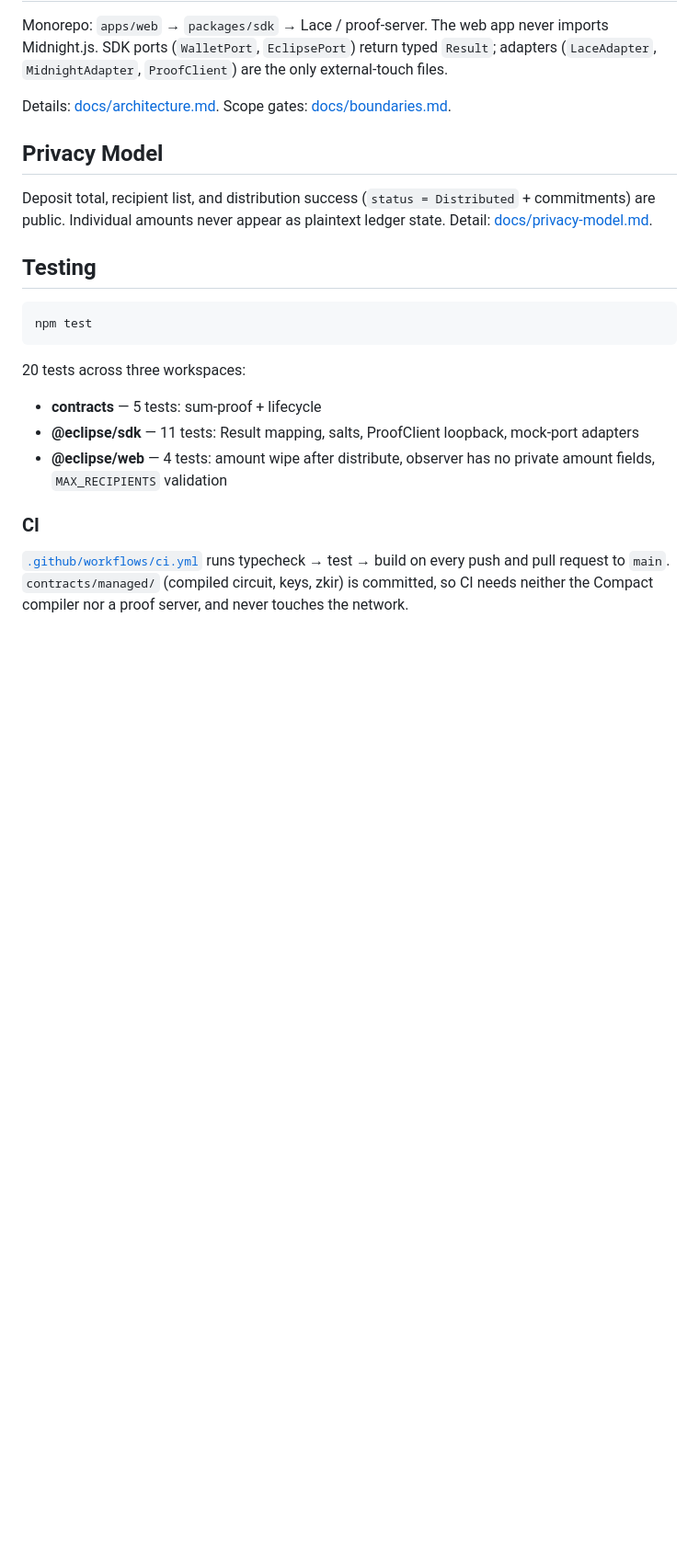
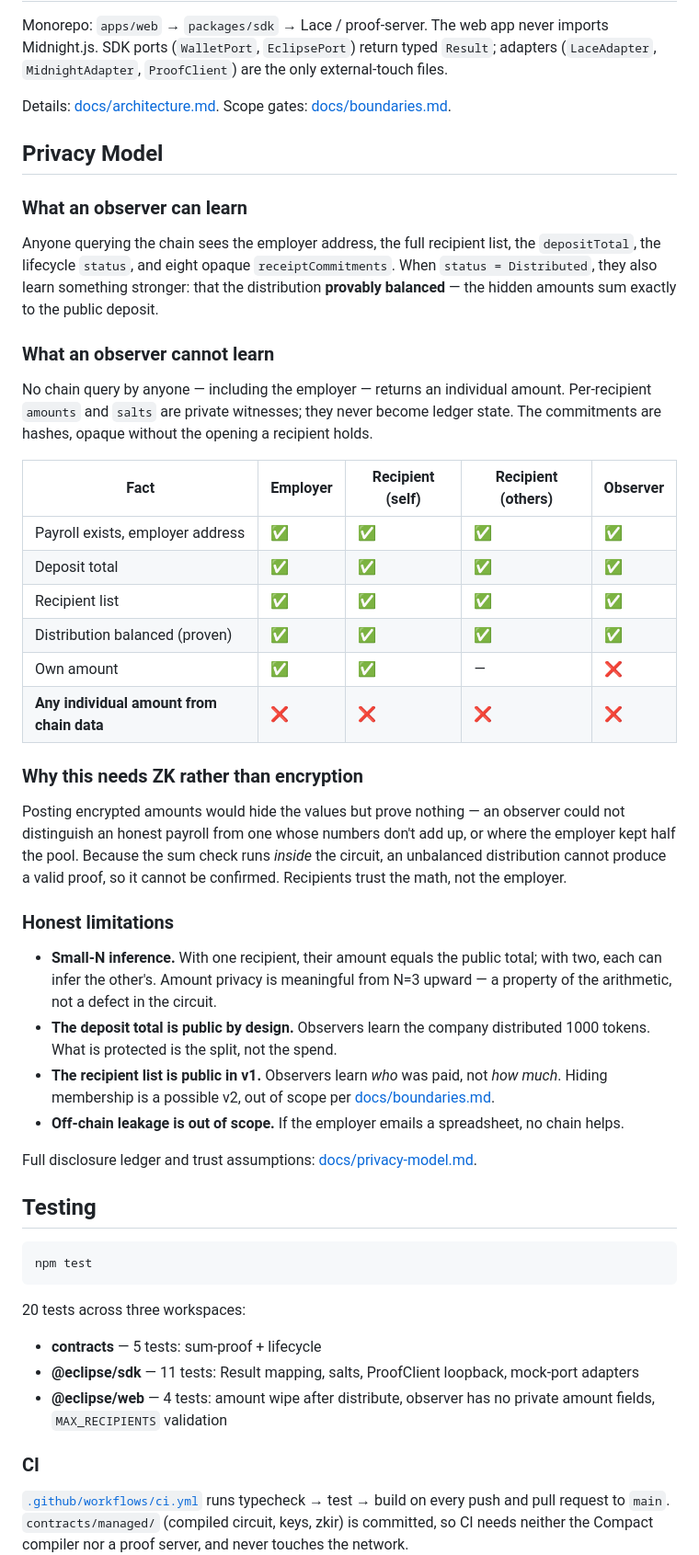
Before and after one commit to TadeyRuk/Eclipse, a Markdown page: README.md, the part around one of its changes. Shown at 92% size. Drawn GitHub-style; blank space fills up the shorter version.

Commit message:
docs: expand README privacy model for Level 3
L3 requires a README section stating what an observer can and cannot learn.
The previous one-liner deferred entirely to docs/privacy-model.md.

Adds the per-actor disclosure table, the argument for why ZK is required over
encryption (an unbalanced distribution is unconfirmable, not merely detectable),
and the honest limitations — small-N inference, public deposit total, public
recipient list, off-chain leakage.

Also refresh Status and the Gantt: CI and the proposal are done; the chart still
showed them pending and sequenced CI after the full flows.

Co-Authored-By: Claude Opus 5 <noreply@anthropic.com>

```diff
--- a/README.md
+++ b/README.md
@@ -161,7 +168,47 @@ Details: [docs/architecture.md](docs/architecture.md). Scope gates: [docs/bounda
 
 ## Privacy Model
 
-Deposit total, recipient list, and distribution success (`status = Distributed` + commitments) are public. Individual amounts never appear as plaintext ledger state. Detail: [docs/privacy-model.md](docs/privacy-model.md).
+### What an observer can learn
+
+Anyone querying the chain sees the employer address, the full recipient list, the `depositTotal`, the
+lifecycle `status`, and eight opaque `receiptCommitments`. When `status = Distributed`, they also
+learn something stronger: that the distribution **provably balanced** — the hidden amounts sum
+exactly to the public deposit.
+
+### What an observer cannot learn
+
+No chain query by anyone — including the employer — returns an individual amount. Per-recipient
+`amounts` and `salts` are private witnesses; they never become ledger state. The commitments are
+hashes, opaque without the opening a recipient holds.
+
+| Fact | Employer | Recipient (self) | Recipient (others) | Observer |
+|---|---|---|---|---|
+| Payroll exists, employer address | ✅ | ✅ | ✅ | ✅ |
+| Deposit total | ✅ | ✅ | ✅ | ✅ |
+| Recipient list | ✅ | ✅ | ✅ | ✅ |
+| Distribution balanced (proven) | ✅ | ✅ | ✅ | ✅ |
+| Own amount | ✅ | ✅ | — | ❌ |
+| **Any individual amount from chain data** | ❌ | ❌ | ❌ | ❌ |
+
+### Why this needs ZK rather than encryption
+
+Posting encrypted amounts would hide the values but prove nothing — an observer could not distinguish
+an honest payroll from one whose numbers don't add up, or where the employer kept half the pool.
+Because the sum check runs *inside* the circuit, an unbalanced distribution cannot produce a valid
+proof, so it cannot be confirmed. Recipients trust the math, not the employer.
+
+### Honest limitations
+
+- **Small-N inference.** With one recipient, their amount equals the public total; with two, each can
+  infer the other's. Amount privacy is meaningful from N=3 upward — a property of the arithmetic, not
+  a defect in the circuit.
+- **The deposit total is public by design.** Observers learn the company distributed 1000 tokens.
+  What is protected is the split, not the spend.
+- **The recipient list is public in v1.** Observers learn *who* was paid, not *how much*. Hiding
+  membership is a possible v2, out of scope per [docs/boundaries.md](docs/boundaries.md).
+- **Off-chain leakage is out of scope.** If the employer emails a spreadsheet, no chain helps.
+
+Full disclosure ledger and trust assumptions: [docs/privacy-model.md](docs/privacy-model.md).
 
 ## Testing
 
```
Also changed, not shown: other parts of README.md (+10 -3 lines).
